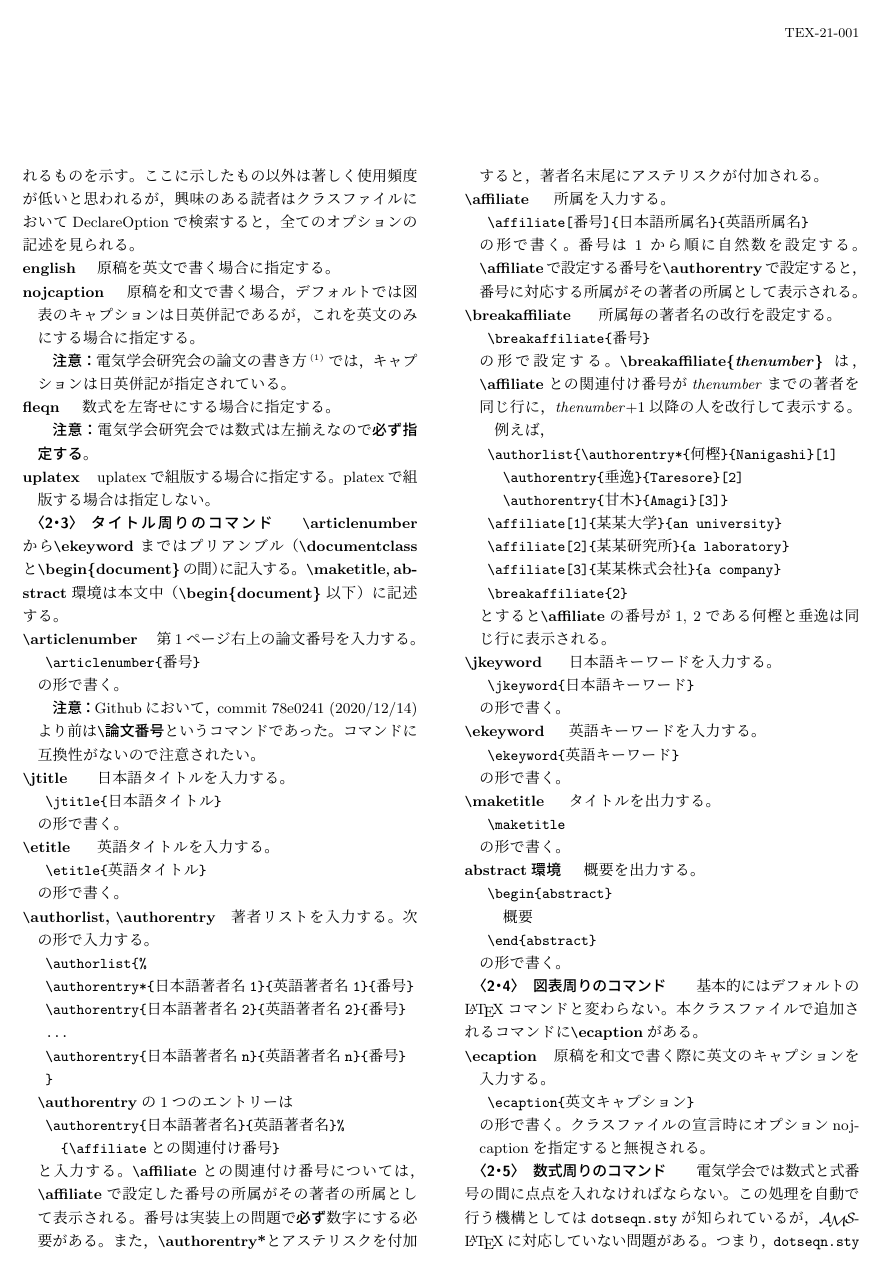
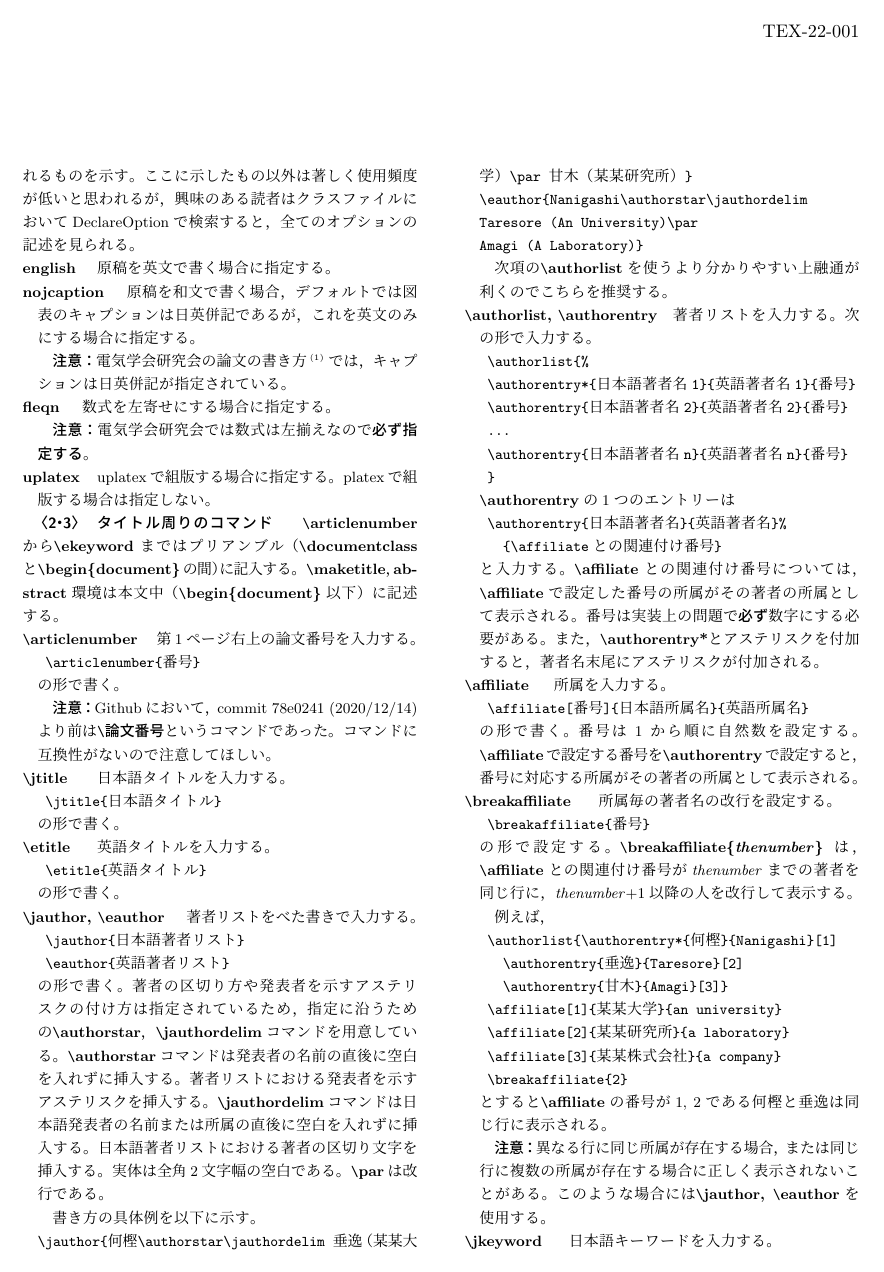
Before and after one commit to threegirls89/IEEJWorkshopUnofficialClass, a LaTeX document (ieejtec2usersguide.tex): page 2 of 3. The pictures show the PDF file ieejtec2usersguide.pdf that the author committed with the source.

Commit message:
使用方法を更新

```diff
--- a/ieejtec2usersguide.tex
+++ b/ieejtec2usersguide.tex
@@ -142,7 +145,7 @@ platexで組版する場合は指定しない。
 の形で書く。
 
 \textbf{注意：}Githubにおいて，commit 78e0241 (2020/12/14)より前は\textbf{\bs 論文番号}というコマンドであった。
-コマンドに互換性がないので注意されたい。
+コマンドに互換性がないので注意してほしい。
 
 \item[\bs jtitle]
 日本語タイトルを入力する。
@@ -157,6 +160,31 @@ platexで組版する場合は指定しない。
  \etitle{英語タイトル}
 \end{verbatim}
 の形で書く。
+
+\item[\bs jauthor, \bs eauthor]
+著者リストをべた書きで入力する。
+\begin{verbatim}
+ \jauthor{日本語著者リスト}
+ \eauthor{英語著者リスト}
+\end{verbatim}
+の形で書く。
+著者の区切り方や発表者を示すアステリスクの付け方は指定されているため，指定に沿うための\textbf{\bs authorstar}，\textbf{\bs jauthordelim}コマンドを用意している。
+\textbf{\bs authorstar}コマンドは発表者の名前の直後に空白を入れずに挿入する。
+著者リストにおける発表者を示すアステリスクを挿入する。
+\textbf{\bs jauthordelim}コマンドは日本語発表者の名前または所属の直後に空白を入れずに挿入する。
+日本語著者リストにおける著者の区切り文字を挿入する。
+実体は全角2文字幅の空白である。
+\textbf{\bs par}は改行である。
+
+書き方の具体例を以下に示す。
+\begin{verbatim}
+\jauthor{何樫\authorstar\jauthordelim 垂逸（某某大学）\par 甘木（某某研究所）}
+\eauthor{Nanigashi\authorstar\jauthordelim
+Taresore (An University)\par
+Amagi (A Laboratory)}
+\end{verbatim}
+
+次項の\textbf{\bs authorlist}を使うより分かりやすい上融通が利くのでこちらを推奨する。
 
 \item[\bs authorlist, \bs authorentry]
 著者リストを入力する。次の形で入力する。
@@ -206,6 +234,9 @@ platexで組版する場合は指定しない。
  \breakaffiliate{2}
 \end{verbatim}
 とすると\textbf{\bs affiliate}の番号が1, 2である何樫と垂逸は同じ行に表示される。
+
+\textbf{注意：}異なる行に同じ所属が存在する場合，または同じ行に複数の所属が存在する場合に正しく表示されないことがある。
+このような場合には\textbf{\bs jauthor, \bs eauthor}を使用する。
 
 \item[\bs jkeyword]
 日本語キーワードを入力する。
```
Also changed, not shown: ieejtec2usersguide.pdf, ieejtec2usersguide.tex (12 more changed lines), 2 other files.
